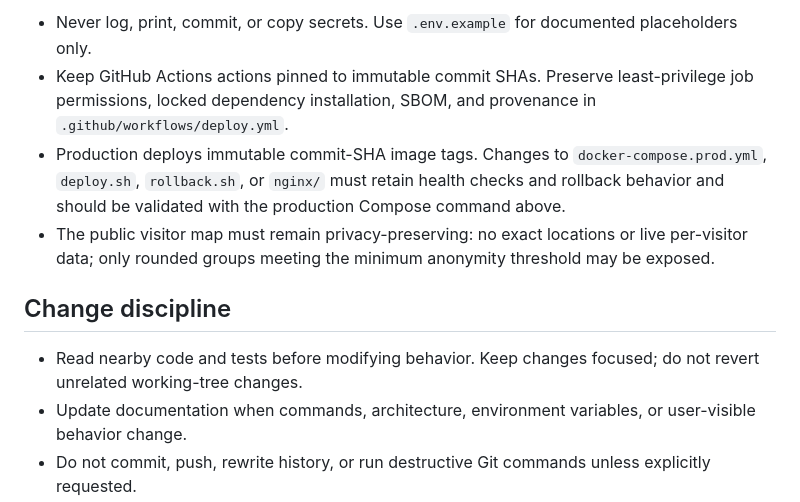
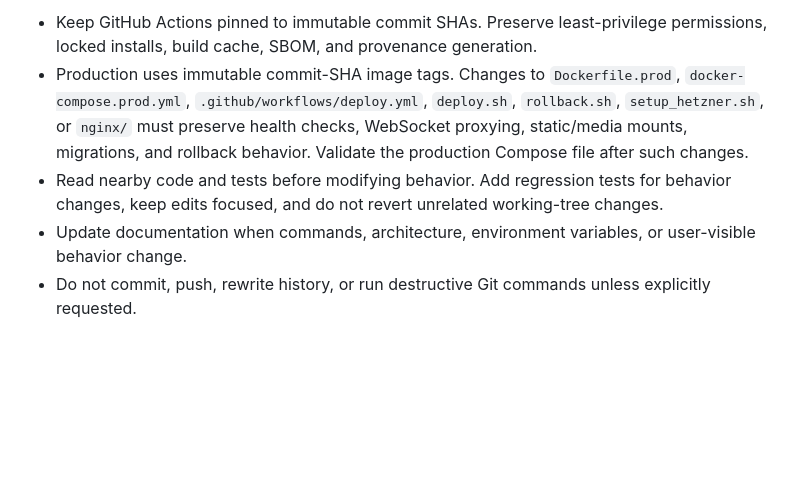
Before and after one commit to mkofoed/homepage, a Markdown page: AGENTS.md, the part around one of its changes. GitHub-like rendering; blank space fills up the shorter version.

```diff
--- a/AGENTS.md
+++ b/AGENTS.md
@@ -75,21 +164,14 @@ before finishing and always run `git diff --check` after edits.
 
-- Never log, print, commit, or copy secrets. Use `.env.example` for documented
-  placeholders only.
-- Keep GitHub Actions actions pinned to immutable commit SHAs. Preserve
-  least-privilege job permissions, locked dependency installation, SBOM, and
-  provenance in `.github/workflows/deploy.yml`.
-- Production deploys immutable commit-SHA image tags. Changes to
-  `docker-compose.prod.yml`, `deploy.sh`, `rollback.sh`, or `nginx/` must
-  retain health checks and rollback behavior and should be validated with the
-  production Compose command above.
-- The public visitor map must remain privacy-preserving: no exact locations or
-  live per-visitor data; only rounded groups meeting the minimum anonymity
-  threshold may be exposed.
-
-## Change discipline
-
-- Read nearby code and tests before modifying behavior. Keep changes focused;
-  do not revert unrelated working-tree changes.
+- Keep GitHub Actions pinned to immutable commit SHAs. Preserve least-privilege
+  permissions, locked installs, build cache, SBOM, and provenance generation.
+- Production uses immutable commit-SHA image tags. Changes to
+  `Dockerfile.prod`, `docker-compose.prod.yml`, `.github/workflows/deploy.yml`,
+  `deploy.sh`, `rollback.sh`, `setup_hetzner.sh`, or `nginx/` must preserve
+  health checks, WebSocket proxying, static/media mounts, migrations, and
+  rollback behavior. Validate the production Compose file after such changes.
+- Read nearby code and tests before modifying behavior. Add regression tests
+  for behavior changes, keep edits focused, and do not revert unrelated
+  working-tree changes.
 - Update documentation when commands, architecture, environment variables, or
   user-visible behavior change.
 - Do not commit, push, rewrite history, or run destructive Git commands unless
```
Also changed, not shown: other parts of AGENTS.md (+129 -40 lines), PROJECT_MAP.md (+99 -83 lines).
